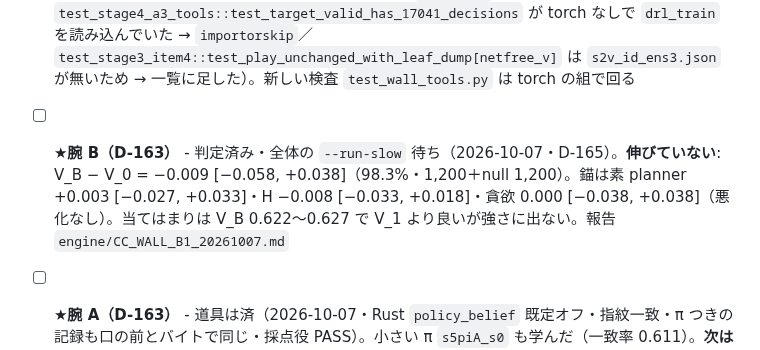
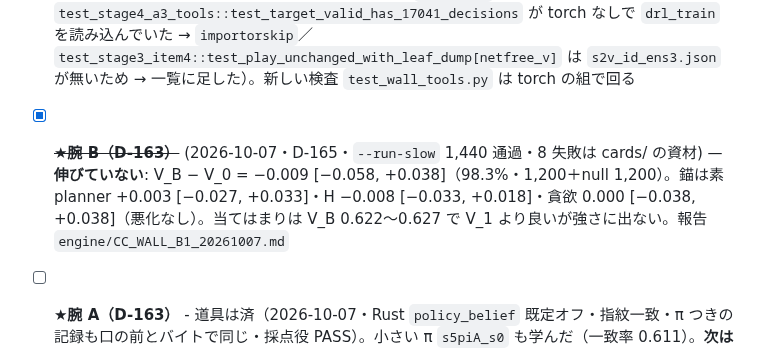
Before and after one commit to okuson-droid/meicho_engine, a Markdown page: TASKS.md, the part around the change. Rendered like a GitHub page.

```diff
--- a/TASKS.md
+++ b/TASKS.md
@@ -13,7 +13,7 @@
 ## Active
 
 - [ ] **★CI を物差しに戻す 1 便目（D-164 §2）** - 資材の一覧・concurrency・途中経過に `[skip ci]`・ubuntu-24.04・torch の組。2 便目は大きいネットを Release に。**2026-10-07: ブランチの既定の組が 72c988e から赤**。torch を塞いだまっさらな作業ツリーで再現し、一覧で説明できない失敗 3 件を直した（`test_gendata` の「未登録の帯」が固定の 900000 を使っていて、帯 898000..900999 の登録で登録済みになっていた → `next_free` より先の値に／`test_stage4_a3_tools::test_target_valid_has_17041_decisions` が torch なしで `drl_train` を読み込んでいた → `importorskip`／`test_stage3_item4::test_play_unchanged_with_leaf_dump[netfree_v]` は `s2v_id_ens3.json` が無いため → 一覧に足した）。新しい検査 `test_wall_tools.py` は torch の組で回る
-- [ ] **★腕 B（D-163）** - 判定済み・全体の `--run-slow` 待ち（2026-10-07・D-165）。**伸びていない**: V_B − V_0 = −0.009 [−0.058, +0.038]（98.3%・1,200＋null 1,200）。錨は素 planner +0.003 [−0.027, +0.033]・H −0.008 [−0.033, +0.018]・貪欲 0.000 [−0.038, +0.038]（悪化なし）。当てはまりは V_B 0.622〜0.627 で V_1 より良いが強さに出ない。報告 `engine/CC_WALL_B1_20261007.md`
+- [x] ~~**★腕 B（D-163）**~~ (2026-10-07・D-165・`--run-slow` 1,440 通過・8 失敗は cards/ の資材) — **伸びていない**: V_B − V_0 = −0.009 [−0.058, +0.038]（98.3%・1,200＋null 1,200）。錨は素 planner +0.003 [−0.027, +0.033]・H −0.008 [−0.033, +0.018]・貪欲 0.000 [−0.038, +0.038]（悪化なし）。当てはまりは V_B 0.622〜0.627 で V_1 より良いが強さに出ない。報告 `engine/CC_WALL_B1_20261007.md`
 - [ ] **★腕 A（D-163）** - 道具は済（2026-10-07・Rust `policy_belief` 既定オフ・指紋一致・π つきの記録も口の前とバイトで同じ・採点役 PASS）。小さい π `s5piA_s0` も学んだ（一致率 0.611）。**次は A-0 の速さ（AI_A 対 AI_0 50 局・3 倍を超えたら止めて相談）**→ A-1 → A-2
 - [ ] 腕 C（D-163）- `--aux`（B-1 が済んだので着手できる）
 - [ ] 進め方（D-164）- 本名のパスの置き換えと README／取り込み済みブランチの削除／TASKS.md の減量／アプリの確認を画面撮影で（`TO_APP.md`）／PC の再ビルドを PC の Claude Code に
```
Also changed, not shown: engine/CC_WALL_B1_20261007.md (+1 -1 lines).
